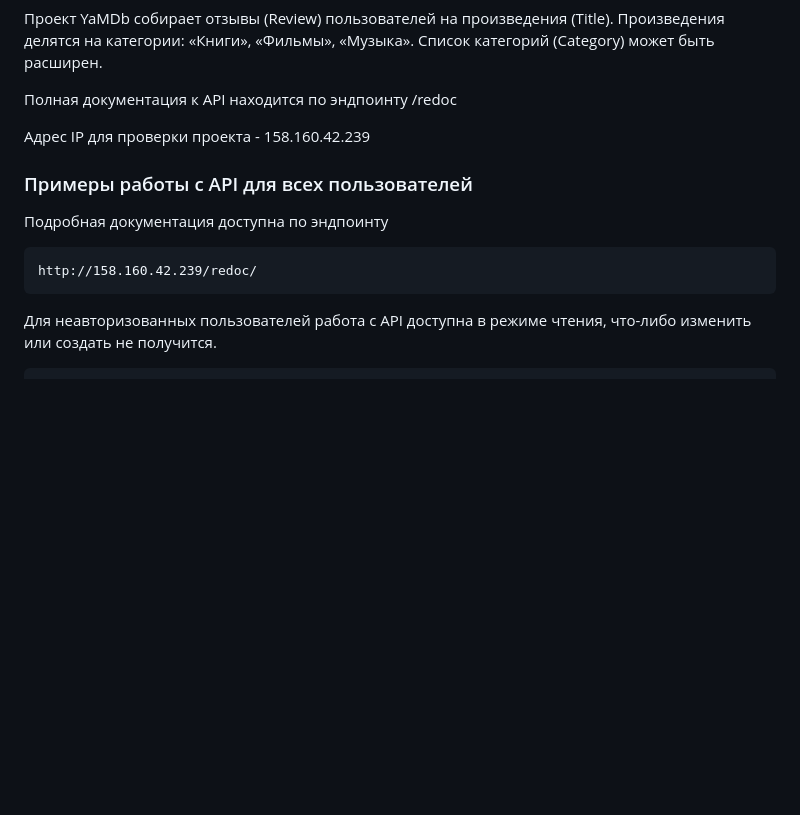
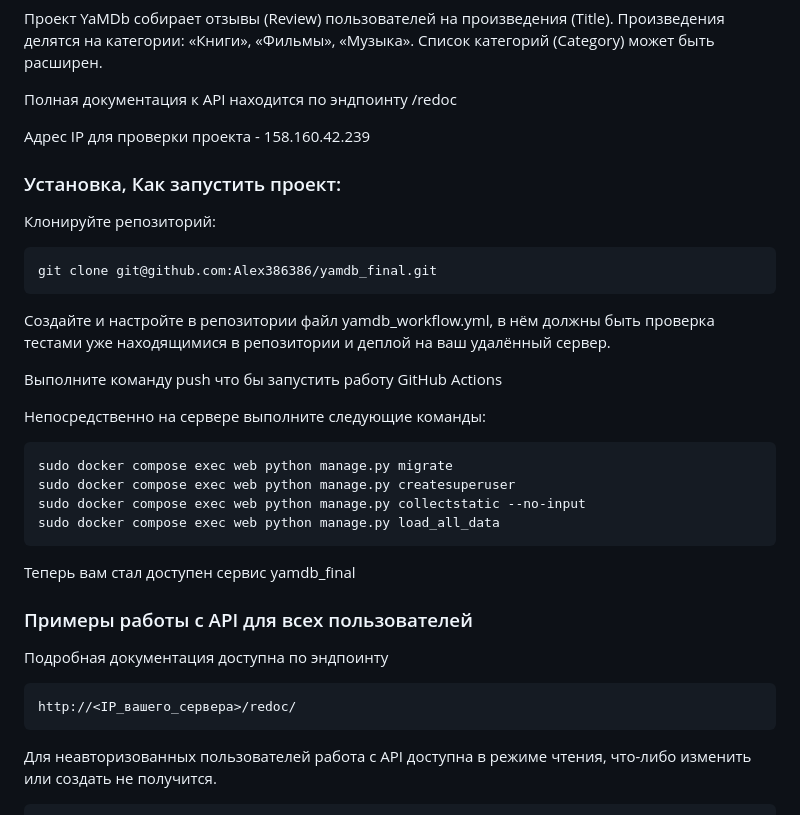
Before and after one commit to Alex386386/Feedback_collector, a Markdown page: README.md, the part around the change. GitHub-like rendering; blank space fills up the shorter version.

Commit message:
review 3.1

````diff
--- a/README.md
+++ b/README.md
@@ -10,12 +10,36 @@
 
 Адрес IP для проверки проекта - 158.160.42.239
 
+### Установка, Как запустить проект:
+
+Клонируйте репозиторий:
+
+```
+git clone git@github.com:Alex386386/yamdb_final.git
+```
+
+Создайте и настройте в репозитории файл yamdb_workflow.yml, в нём должны быть проверка тестами уже находящимися в репозитории
+и деплой на ваш удалённый сервер.
+
+Выполните команду push что бы запустить работу GitHub Actions
+
+Непосредственно на сервере выполните следующие команды:
+
+```
+sudo docker compose exec web python manage.py migrate
+sudo docker compose exec web python manage.py createsuperuser
+sudo docker compose exec web python manage.py collectstatic --no-input
+sudo docker compose exec web python manage.py load_all_data
+```
+
+Теперь вам стал доступен сервис yamdb_final
+
 ### Примеры работы с API для всех пользователей
 
 Подробная документация доступна по эндпоинту
 
 ```
-http://158.160.42.239/redoc/
+http://<IP_вашего_сервера>/redoc/
 ```
 
 Для неавторизованных пользователей работа с API доступна в режиме чтения, что-либо изменить или создать не получится.
````
